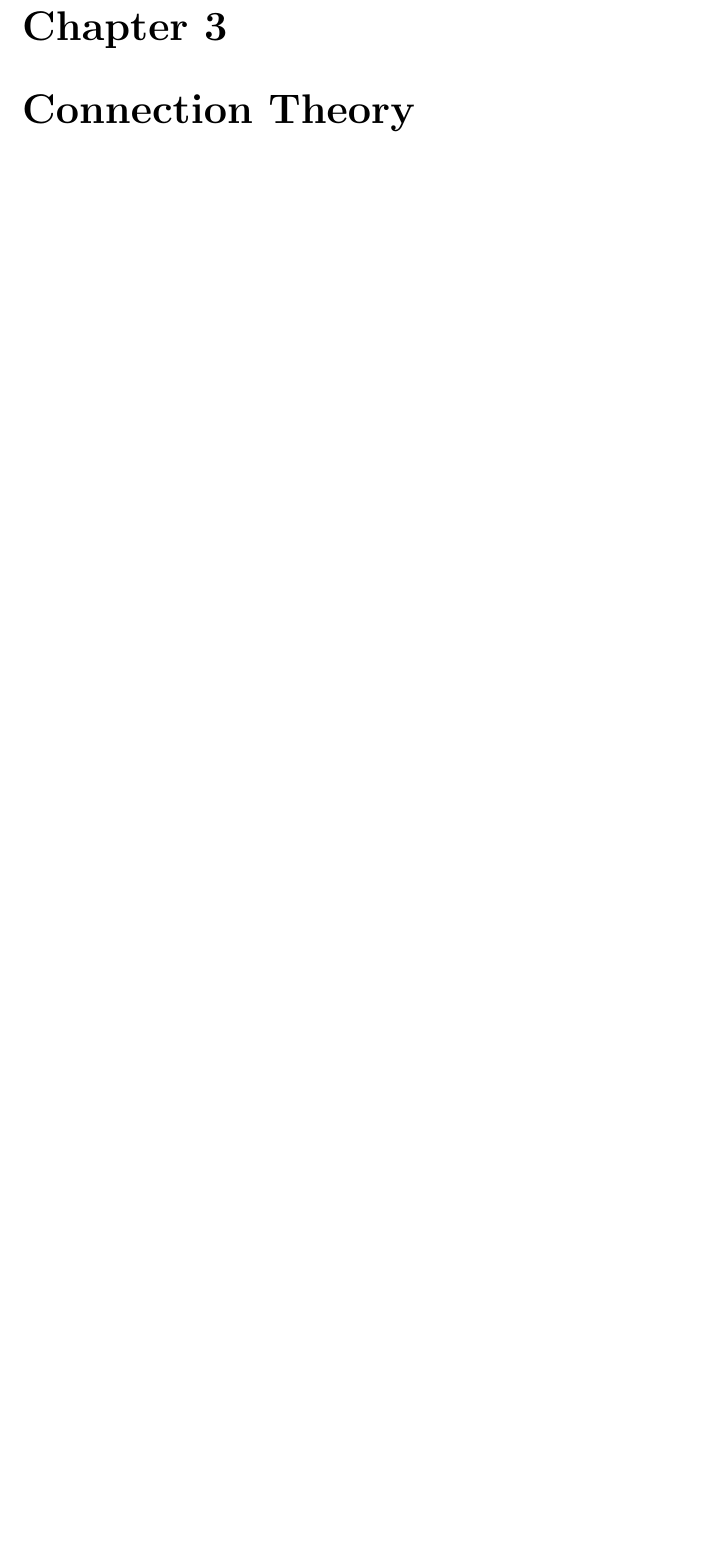
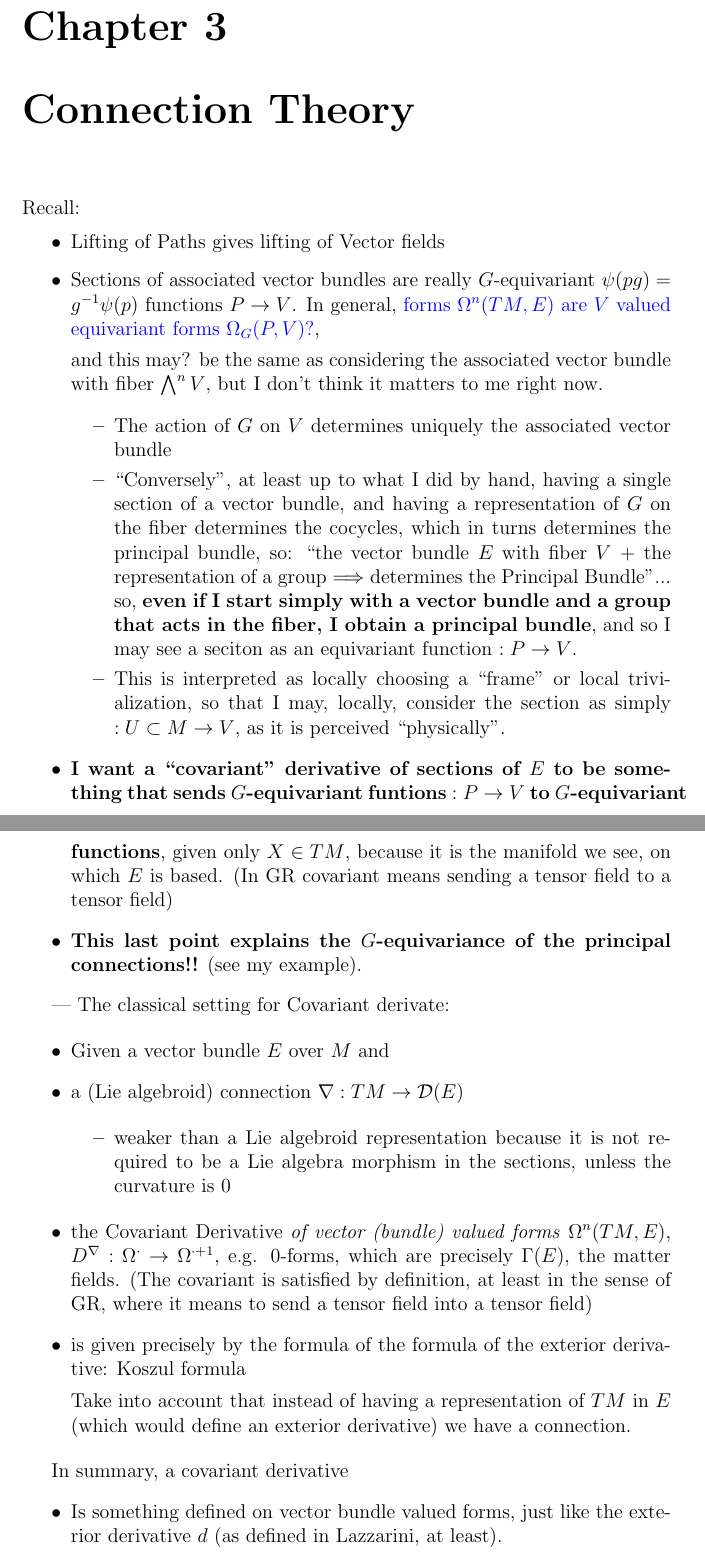
Before and after one commit to Cohnan/Monografia-Matematicas, a LaTeX thesis (monografia.tex, which reads chapters/connections.tex): part of page 43 of 48 before the commit and two parts of pages 44 and 45 of 50 after it, the two joined at a grey line, cut so that both start at the same text, the shorter picture padded with empty space. Compiled offline with pdfLaTeX.

Commit message:
Added some review on my understanding of covariant derivatives

```diff
--- a/chapters/connections.tex
+++ b/chapters/connections.tex
@@ -0,0 +1,52 @@
+Recall:
+    \begin{itemize}
+
+    \item Lifting of Paths gives lifting of Vector fields
+
+    \item Sections of associated vector bundles are really $G$-equivariant $\psi(pg) = g^{-1} \psi(p)$ functions $P \to V$. In general, \dbtext{forms $\Omega^n(TM, E)$ are $V$ valued equivariant forms $\Omega_G(P, V)$?},
+
+    and this may? be the same as considering the associated vector bundle with fiber $\bigwedge^n V$, but I don't think it matters to me right now.
+
+        \begin{itemize}
+
+        \item The action of $G$ on $V$ determines uniquely the associated vector bundle
+
+        \item ``Conversely'', at least up to what I did by hand, having a single section of a vector bundle, and having a representation of $G$ on the fiber determines the cocycles, which in turns determines the principal bundle, so: ``the vector bundle $E$ with fiber $V$ + the representation of a group $\Longrightarrow$ determines the Principal Bundle''... so, \textbf{even if I start simply with a vector bundle and a group that acts in the fiber, I obtain a principal bundle}, and so I may see a seciton as an equivariant function $:P \to V$.
+
+        \item This is interpreted as locally choosing a ``frame'' or local trivialization, so that I may, locally, consider the section as simply $:U \subset M \to V$, as it is perceived ``physically''.
+
+        \end{itemize}
+
+    \item \textbf{I want a ``covariant'' derivative of sections of $E$ to be something that sends $G$-equivariant funtions $:P \to V$ to $G$-equivariant functions},  given only $X \in TM$, because it is the manifold we see, on which $E$ is based. (In GR covariant means sending a tensor field to a tensor field)
+
+    \item \textbf{This last point explains the $G$-equivariance of the principal connections!!} (see my example).
+
+    \end{itemize}
+
+
+---
+The classical setting for Covariant derivate:
+
+    \begin{itemize}
+
+    \item Given a vector bundle $E$ over $M$ and
+
+    \item a (Lie algebroid) connection $\nabla: TM \to \mathcal D(E)$
+
+        \begin{itemize}
+
+        \item weaker than a Lie algebroid representation because it is not required to be a Lie algebra morphism in the sections, unless the curvature is $0$
+
+        \end{itemize}
+
+    \item the Covariant Derivative \emph{of vector (bundle) valued forms} $\Omega^n(TM, E)$, $D^\nabla: \Omega^\cdot \to \Omega^{\cdot+1}$, e.g. $0$-forms, which are precisely $\Gamma(E)$, the matter fields. (The covariant is satisfied by definition, at least in the sense of GR, where it means to send a tensor field into a tensor field)
+
+    \item is given precisely by the formula of the formula of the exterior derivative: Koszul formula
+
+    Take into account that instead of having a representation of $TM$ in $E$ (which would define an exterior derivative) we have a connection.
+    \end{itemize}
+
+In summary, a covariant derivative
+    \begin{itemize}
+
+    \item Is something defined on vector bundle valued forms, just like the exterior derivative $d$ (as defined in Lazzarini, at least).
```
Also changed, not shown: chapters/diffStruc.tex (+9 -0 lines), chapters/connections.tex (21 more changed lines).
